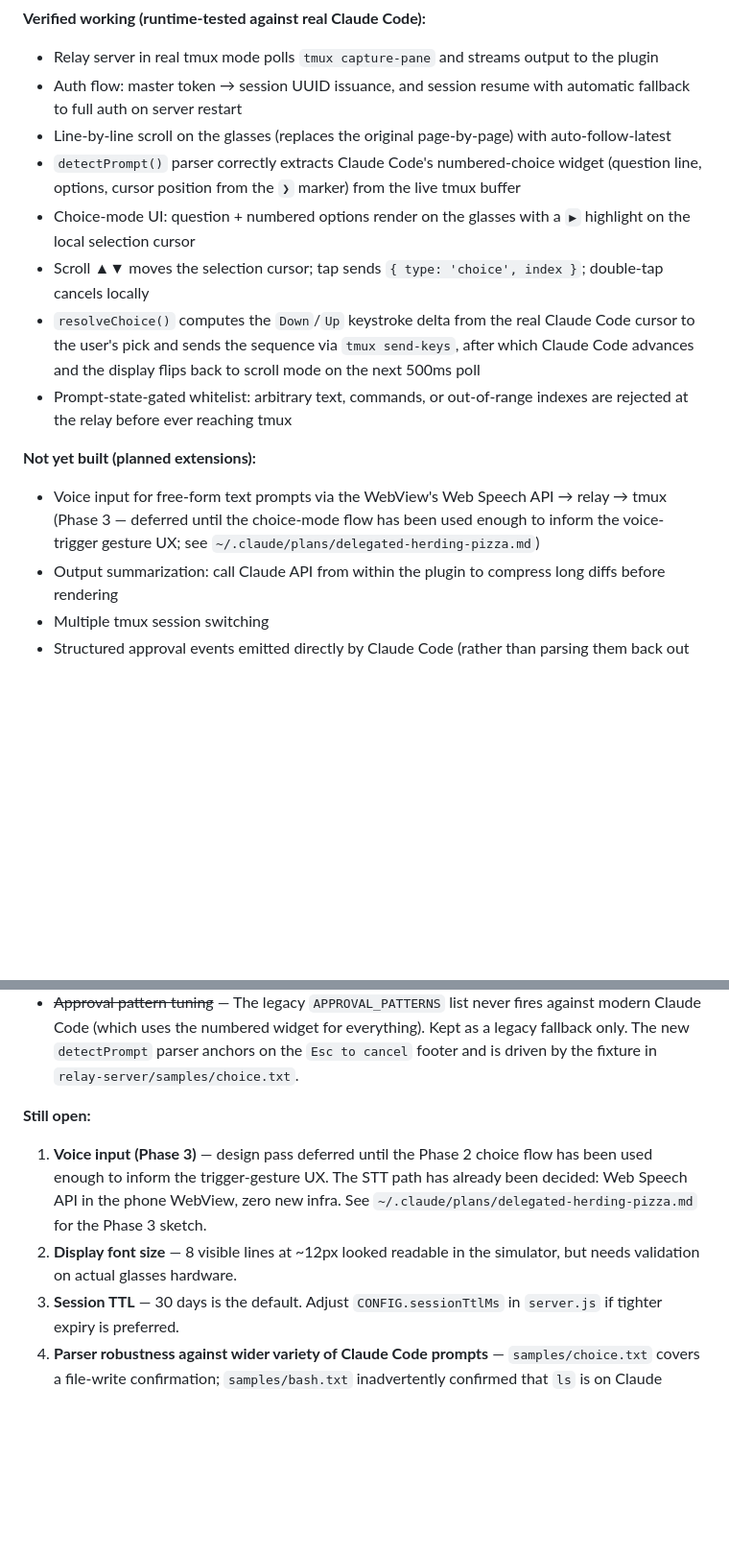
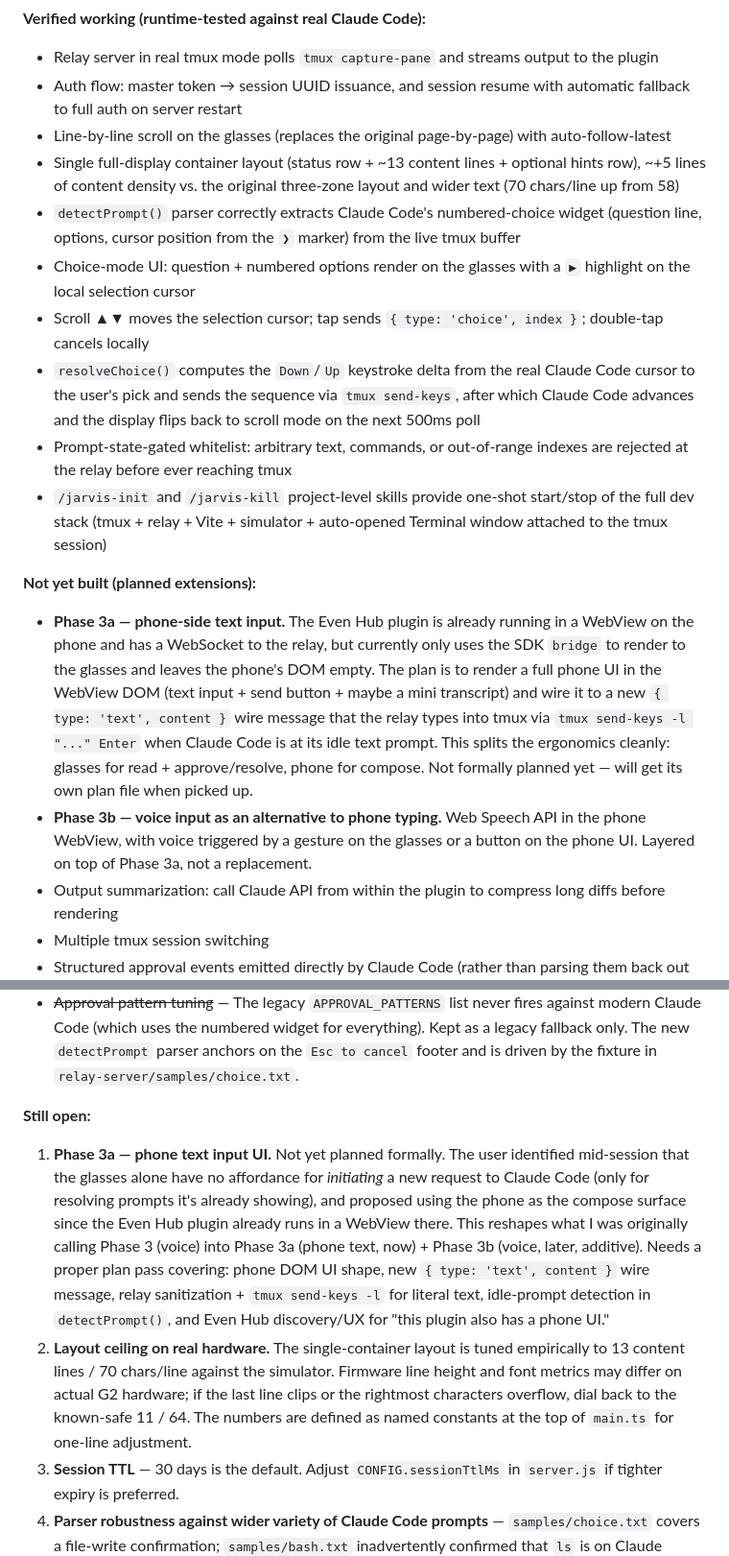
Before and after one commit to michalis777/even-g2-claude, a Markdown page: HANDOFF.md, 2 parts joined by grey strips. Shown at 96% size. GitHub-like rendering; blank space fills up the shorter version.

```diff
--- a/HANDOFF.md
+++ b/HANDOFF.md
@@ -96,14 +100,17 @@ Phase 2 complete 2026-04-12. Fully verified end-to-end against **real** Claude C
 - Relay server in real tmux mode polls `tmux capture-pane` and streams output to the plugin
 - Auth flow: master token → session UUID issuance, and session resume with automatic fallback to full auth on server restart
 - Line-by-line scroll on the glasses (replaces the original page-by-page) with auto-follow-latest
+- Single full-display container layout (status row + ~13 content lines + optional hints row), ~+5 lines of content density vs. the original three-zone layout and wider text (70 chars/line up from 58)
 - `detectPrompt()` parser correctly extracts Claude Code's numbered-choice widget (question line, options, cursor position from the `❯` marker) from the live tmux buffer
 - Choice-mode UI: question + numbered options render on the glasses with a `▶` highlight on the local selection cursor
 - Scroll ▲▼ moves the selection cursor; tap sends `{ type: 'choice', index }`; double-tap cancels locally
 - `resolveChoice()` computes the `Down`/`Up` keystroke delta from the real Claude Code cursor to the user's pick and sends the sequence via `tmux send-keys`, after which Claude Code advances and the display flips back to scroll mode on the next 500ms poll
 - Prompt-state-gated whitelist: arbitrary text, commands, or out-of-range indexes are rejected at the relay before ever reaching tmux
+- `/jarvis-init` and `/jarvis-kill` project-level skills provide one-shot start/stop of the full dev stack (tmux + relay + Vite + simulator + auto-opened Terminal window attached to the tmux session)
 
 **Not yet built (planned extensions):**
-- Voice input for free-form text prompts via the WebView's Web Speech API → relay → tmux (Phase 3 — deferred until the choice-mode flow has been used enough to inform the voice-trigger gesture UX; see `~/.claude/plans/delegated-herding-pizza.md`)
+- **Phase 3a — phone-side text input.** The Even Hub plugin is already running in a WebView on the phone and has a WebSocket to the relay, but currently only uses the SDK `bridge` to render to the glasses and leaves the phone's DOM empty. The plan is to render a full phone UI in the WebView DOM (text input + send button + maybe a mini transcript) and wire it to a new `{ type: 'text', content }` wire message that the relay types into tmux via `tmux send-keys -l "..." Enter` when Claude Code is at its idle text prompt. This splits the ergonomics cleanly: glasses for read + approve/resolve, phone for compose. Not formally planned yet — will get its own plan file when picked up.
+- **Phase 3b — voice input as an alternative to phone typing.** Web Speech API in the phone WebView, with voice triggered by a gesture on the glasses or a button on the phone UI. Layered on top of Phase 3a, not a replacement.
 - Output summarization: call Claude API from within the plugin to compress long diffs before rendering
 - Multiple tmux session switching
 - Structured approval events emitted directly by Claude Code (rather than parsing them back out of the rendered tmux output)
@@ -165,7 +188,7 @@ node server.js --tmux-session claudecode --tmux-window 0
 - ~~Approval pattern tuning~~ — The legacy `APPROVAL_PATTERNS` list never fires against modern Claude Code (which uses the numbered widget for everything). Kept as a legacy fallback only. The new `detectPrompt` parser anchors on the `Esc to cancel` footer and is driven by the fixture in `relay-server/samples/choice.txt`.
 
 **Still open:**
-1. **Voice input (Phase 3)** — design pass deferred until the Phase 2 choice flow has been used enough to inform the trigger-gesture UX. The STT path has already been decided: Web Speech API in the phone WebView, zero new infra. See `~/.claude/plans/delegated-herding-pizza.md` for the Phase 3 sketch.
-2. **Display font size** — 8 visible lines at ~12px looked readable in the simulator, but needs validation on actual glasses hardware.
+1. **Phase 3a — phone text input UI.** Not yet planned formally. The user identified mid-session that the glasses alone have no affordance for *initiating* a new request to Claude Code (only for resolving prompts it's already showing), and proposed using the phone as the compose surface since the Even Hub plugin already runs in a WebView there. This reshapes what I was originally calling Phase 3 (voice) into Phase 3a (phone text, now) + Phase 3b (voice, later, additive). Needs a proper plan pass covering: phone DOM UI shape, new `{ type: 'text', content }` wire message, relay sanitization + `tmux send-keys -l` for literal text, idle-prompt detection in `detectPrompt()`, and Even Hub discovery/UX for "this plugin also has a phone UI."
+2. **Layout ceiling on real hardware.** The single-container layout is tuned empirically to 13 content lines / 70 chars/line against the simulator. Firmware line height and font metrics may differ on actual G2 hardware; if the last line clips or the rightmost characters overflow, dial back to the known-safe 11 / 64. The numbers are defined as named constants at the top of `main.ts` for one-line adjustment.
 3. **Session TTL** — 30 days is the default. Adjust `CONFIG.sessionTtlMs` in `server.js` if tighter expiry is preferred.
 4. **Parser robustness against wider variety of Claude Code prompts** — `samples/choice.txt` covers a file-write confirmation; `samples/bash.txt` inadvertently confirmed that `ls` is on Claude Code's auto-allow list (no prompt needed). More exotic prompts (destructive bash, MCP-tool approvals, etc.) may have subtly different shapes. If the parser breaks on a new prompt type, capture a new sample in `relay-server/samples/` and extend the regex.
```
Also changed, not shown: other parts of HANDOFF.md (+36 -16 lines), README.md (+40 -13 lines).
